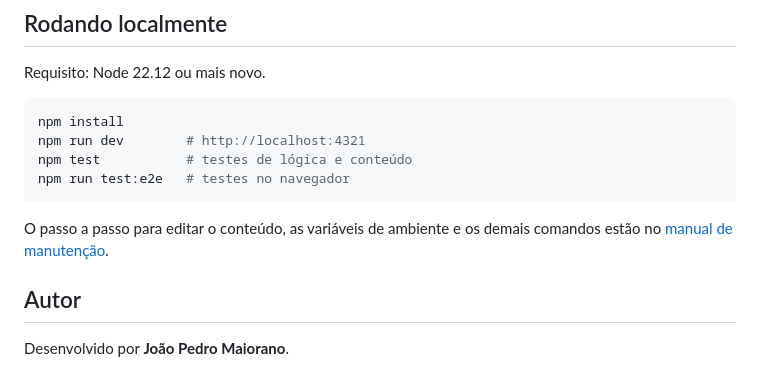
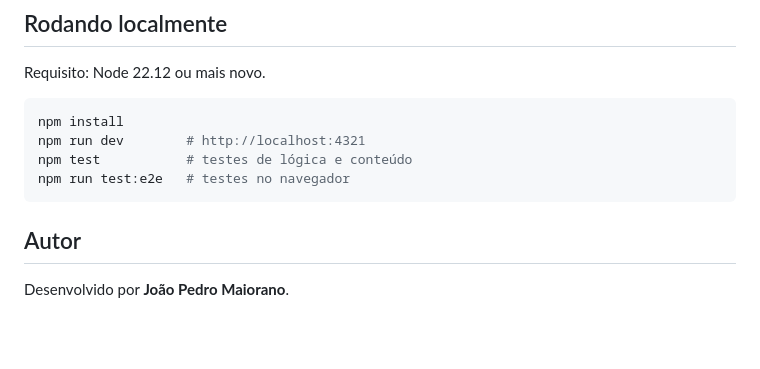
Before and after one commit to Maioranoo/Portugal-Corretora, a Markdown page: README.md, the part around the change. Drawn GitHub-style; blank space fills up the shorter version.

Commit message:
Remove reference to maintenance manual
Removed maintenance manual reference from README.

````diff
--- a/README.md
+++ b/README.md
@@ -64,9 +64,6 @@ npm test           # testes de lógica e conteúdo
 npm run test:e2e   # testes no navegador
 ```
 
-O passo a passo para editar o conteúdo, as variáveis de ambiente e os demais comandos estão no
-[manual de manutenção](docs/manutencao.md).
-
 ## Autor
 
 Desenvolvido por **João Pedro Maiorano**.
````
